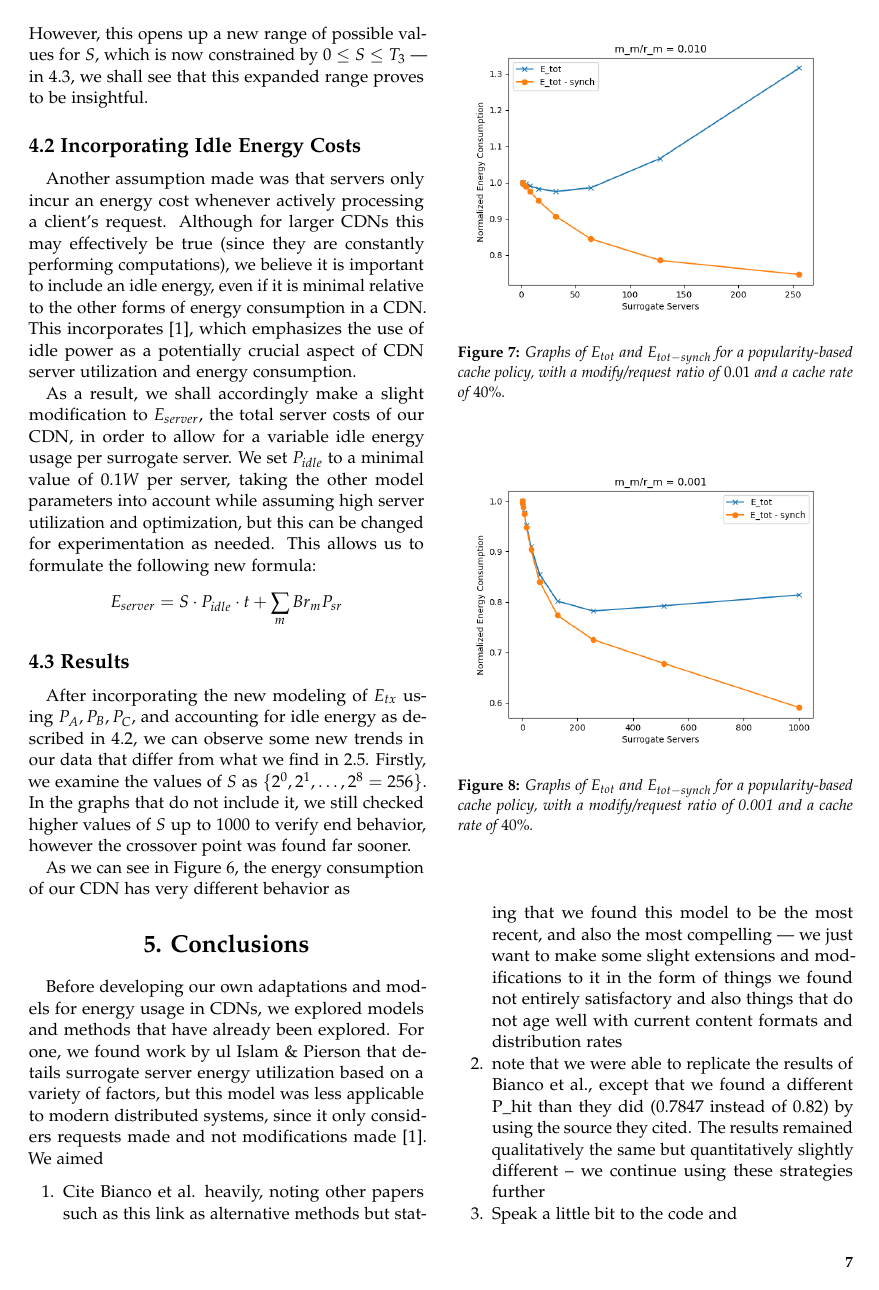
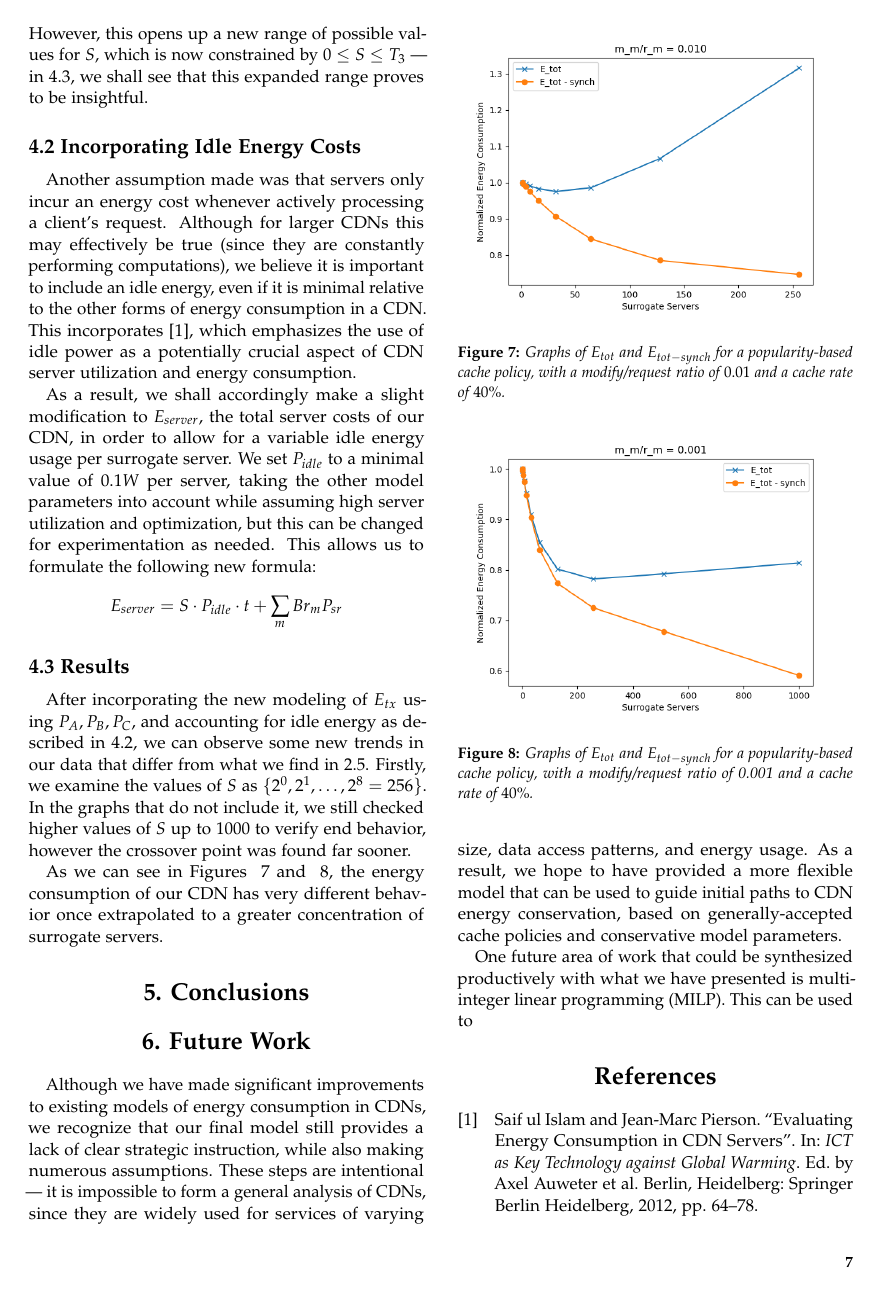
Before and after one commit to andrewp2303/cdnconservation, a LaTeX document (template.tex): page 7 of 8. Compiled offline with pdfLaTeX.

Commit message:
Updates from Overleaf

```diff
--- a/template.tex
+++ b/template.tex
@@ -363,24 +363,21 @@ After incorporating the new modeling of $E_{tx}$ using $P_A, P_B, P_C$, and acco
 		\includegraphics[width=8.1cm]{plots/new0.01.png}
 	\end{center}
 	\caption{Graphs of $E_{tot}$ and $E_{tot - synch}$ for a popularity-based cache policy, with a modify/request ratio of $0.01$ and a cache rate of $40\%$.}
+\label{new0.01}
 \end{figure}
 \begin{figure}[!hbt]
 	\begin{center}
             \includegraphics[width=8.1cm]{plots/new0.001.png}
 	\end{center}
 	\caption{Graphs of $E_{tot}$ and $E_{tot - synch}$ for a popularity-based cache policy, with a modify/request ratio of 0.001 and a cache rate of $40\%$.}
+\label{new0.001}
 \end{figure}
 
-As we can see in Figure 6, the energy consumption of our CDN has very different behavior as
+As we can see in Figures ~\ref{new0.01} and ~\ref{new0.001}, the energy consumption of our CDN has very different behavior once extrapolated to a greater concentration of surrogate servers.
 
 \section{5. Conclusions}
 
-Before developing our own adaptations and models for energy usage in CDNs, we explored models and methods that have already been explored. For one, we found work by ul Islam \& Pierson that details surrogate server energy utilization based on a variety of factors, but this model was less applicable to modern distributed systems, since it only considers requests made and not modifications made \cite{ulIslam2012}. We aimed
-\begin{enumerate}
-    \item Cite Bianco et al. heavily, noting other papers such as \href{https://link.springer.com/chapter/10.1007/978-3-642-32606-6\_6}{this link} as alternative methods but stating that we found this model to be the most recent, and also the most compelling --- we just want to make some slight extensions and modifications to it in the form of things we found not entirely satisfactory and also things that do not age well with current content formats and distribution rates
-    \item note that we were able to replicate the results of Bianco et al., except that we found a different P\_hit than they did (0.7847 instead of 0.82) by using the source they cited. The results remained qualitatively the same but quantitatively slightly different -- we continue using these strategies further
-    \item Speak a little bit to the code and
-\end{enumerate}
+
 
 \section{6. Future Work}
 Although we have made significant improvements to existing models of energy consumption in CDNs, we recognize that our final model still provides a lack of clear strategic instruction, while also making numerous assumptions. These steps are intentional --- it is impossible to form a general analysis of CDNs, since they are widely used for services of varying size, data access patterns, and energy usage. As a result, we hope to have provided a more flexible model that can be used to guide initial paths to CDN energy conservation, based on generally-accepted cache policies and conservative model parameters.
```
Also changed, not shown: template.tex (14 more changed lines).
